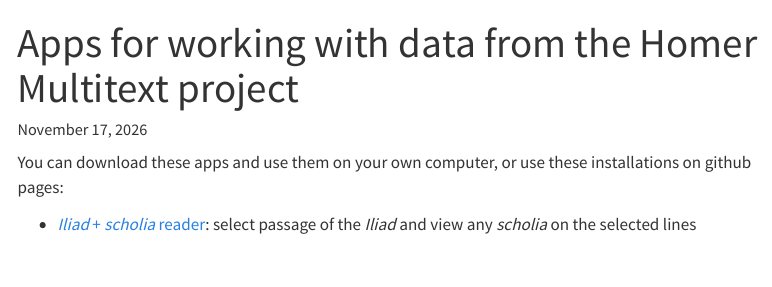
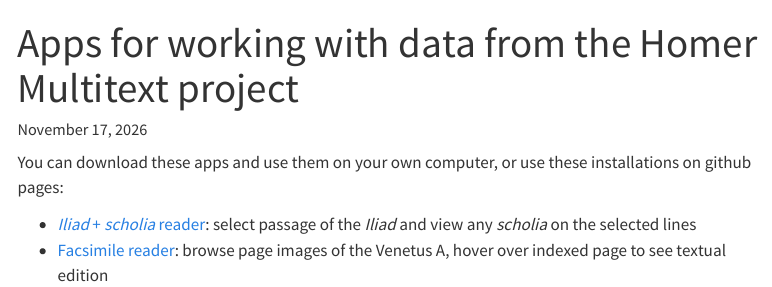
Before and after one commit to neelsmith/hmt-apps, a Quarto document (quarto/index.qmd): the page in a window 1100 px wide, from its top. Rendered offline with R 4.5, knitr and Pandoc in place of Quarto, with nearby package versions; menus at the side of the page are left out.

Commit message:
Link new app

```diff
--- a/quarto/index.qmd
+++ b/quarto/index.qmd
@@ -6,3 +6,4 @@
 
 
 - [*Iliad* + *scholia* reader](./iliad-scholia.html): select passage of the *Iliad* and view any *scholia* on the selected lines
+- [Facsimile reader](./va-facsimile.html): browse page images of the Venetus A, hover over indexed page to see textual edition
```
Also changed, not shown: docs/search.json, 1 other file.
